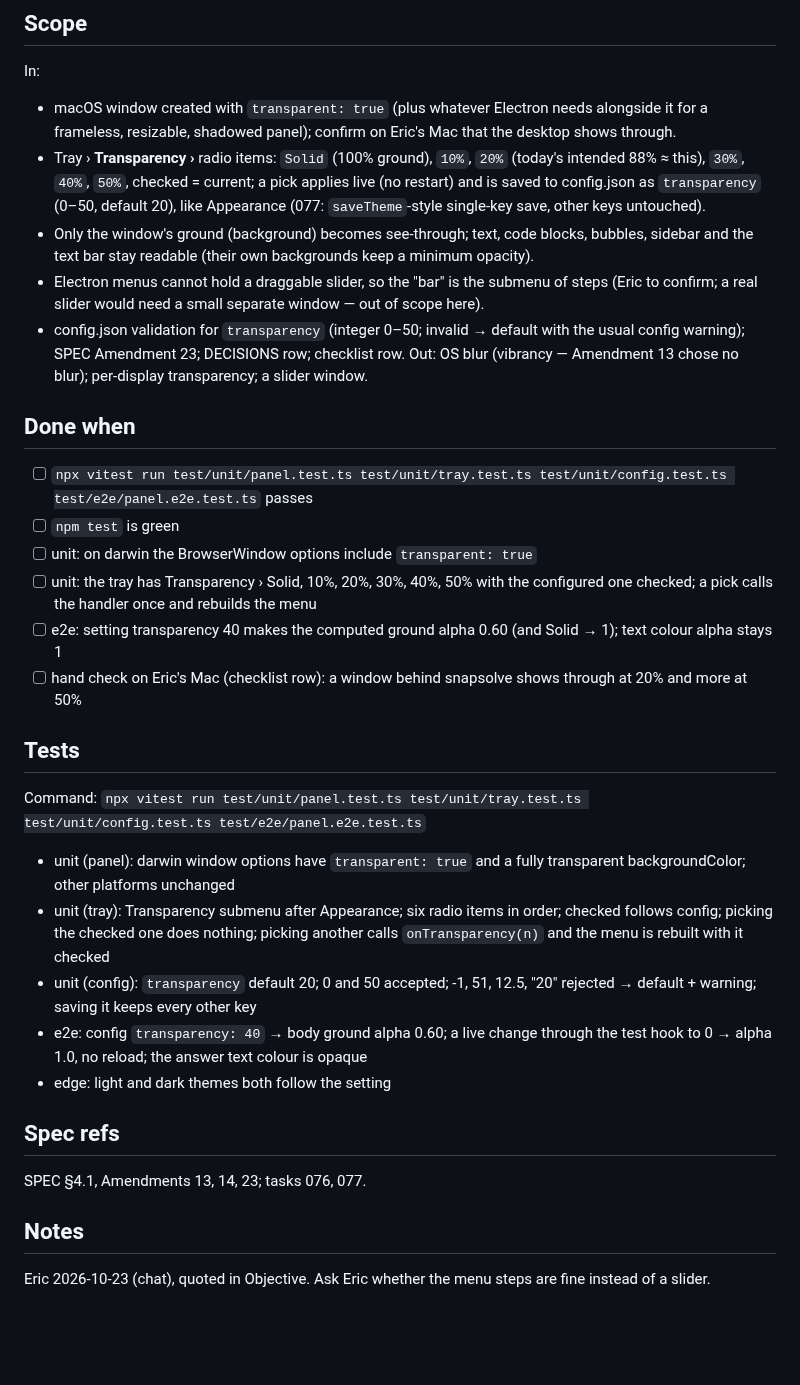
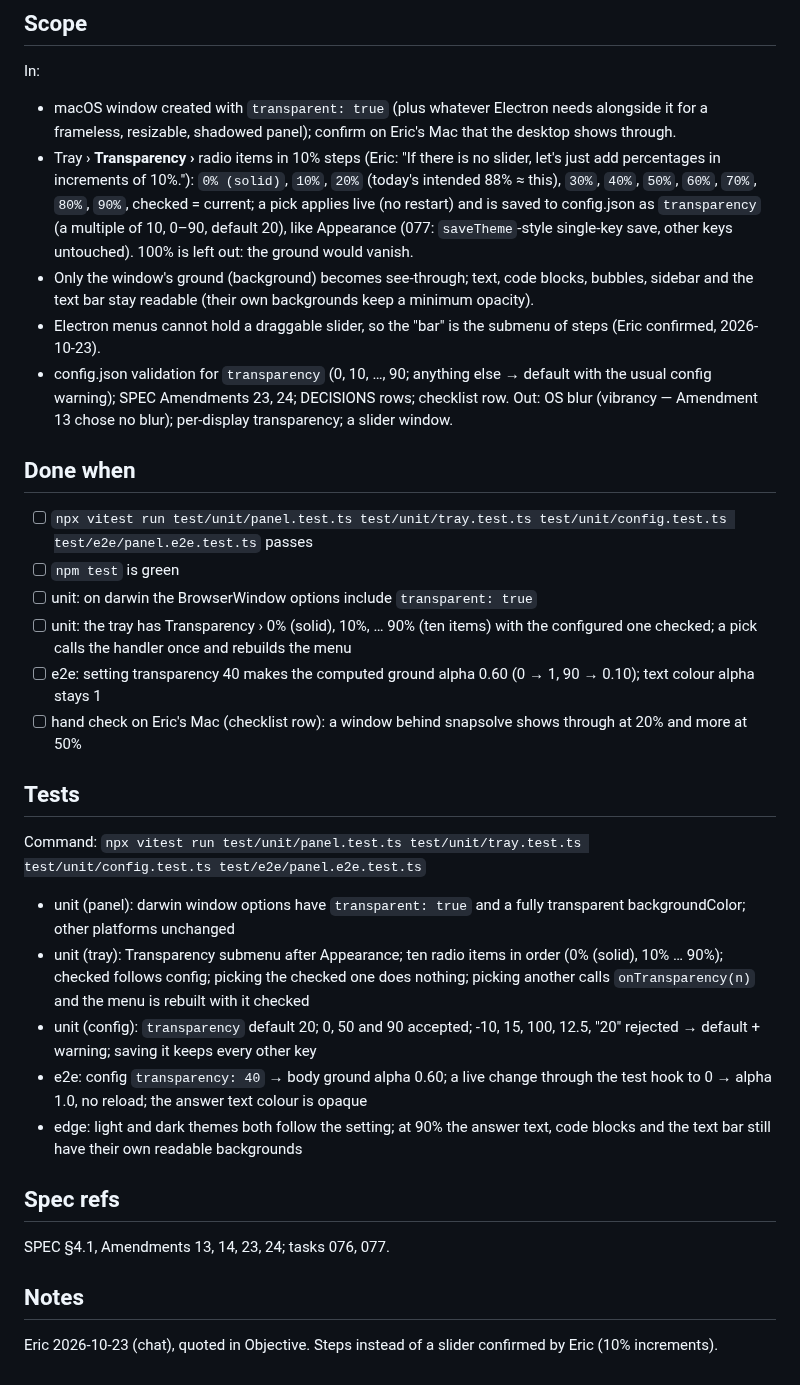
Before and after one commit to ericyjl01/snapsolve, a Markdown page: docs/tasks/090-transparency-setting.md, the part around the change. Drawn GitHub-style; blank space fills up the shorter version.

```diff
--- a/docs/tasks/090-transparency-setting.md
+++ b/docs/tasks/090-transparency-setting.md
@@ -6,30 +6,30 @@ Eric (0.2.7): "SnapSolve is not a translucent background. So I want you to make
 ## Scope
 In:
 - macOS window created with `transparent: true` (plus whatever Electron needs alongside it for a frameless, resizable, shadowed panel); confirm on Eric's Mac that the desktop shows through.
-- Tray › **Transparency ›** radio items: `Solid` (100% ground), `10%`, `20%` (today's intended 88% ≈ this), `30%`, `40%`, `50%`, checked = current; a pick applies live (no restart) and is saved to config.json as `transparency` (0–50, default 20), like Appearance (077: `saveTheme`-style single-key save, other keys untouched).
+- Tray › **Transparency ›** radio items in 10% steps (Eric: "If there is no slider, let's just add percentages in increments of 10%."): `0% (solid)`, `10%`, `20%` (today's intended 88% ≈ this), `30%`, `40%`, `50%`, `60%`, `70%`, `80%`, `90%`, checked = current; a pick applies live (no restart) and is saved to config.json as `transparency` (a multiple of 10, 0–90, default 20), like Appearance (077: `saveTheme`-style single-key save, other keys untouched). 100% is left out: the ground would vanish.
 - Only the window's ground (background) becomes see-through; text, code blocks, bubbles, sidebar and the text bar stay readable (their own backgrounds keep a minimum opacity).
-- Electron menus cannot hold a draggable slider, so the "bar" is the submenu of steps (Eric to confirm; a real slider would need a small separate window — out of scope here).
-- config.json validation for `transparency` (integer 0–50; invalid → default with the usual config warning); SPEC Amendment 23; DECISIONS row; checklist row.
+- Electron menus cannot hold a draggable slider, so the "bar" is the submenu of steps (Eric confirmed, 2026-10-23).
+- config.json validation for `transparency` (0, 10, …, 90; anything else → default with the usual config warning); SPEC Amendments 23, 24; DECISIONS rows; checklist row.
 Out: OS blur (vibrancy — Amendment 13 chose no blur); per-display transparency; a slider window.
 
 ## Done when
 - [ ] `npx vitest run test/unit/panel.test.ts test/unit/tray.test.ts test/unit/config.test.ts test/e2e/panel.e2e.test.ts` passes
 - [ ] `npm test` is green
 - [ ] unit: on darwin the BrowserWindow options include `transparent: true`
-- [ ] unit: the tray has Transparency › Solid, 10%, 20%, 30%, 40%, 50% with the configured one checked; a pick calls the handler once and rebuilds the menu
-- [ ] e2e: setting transparency 40 makes the computed ground alpha 0.60 (and Solid → 1); text colour alpha stays 1
+- [ ] unit: the tray has Transparency › 0% (solid), 10%, … 90% (ten items) with the configured one checked; a pick calls the handler once and rebuilds the menu
+- [ ] e2e: setting transparency 40 makes the computed ground alpha 0.60 (0 → 1, 90 → 0.10); text colour alpha stays 1
 - [ ] hand check on Eric's Mac (checklist row): a window behind snapsolve shows through at 20% and more at 50%
 
 ## Tests
 Command: `npx vitest run test/unit/panel.test.ts test/unit/tray.test.ts test/unit/config.test.ts test/e2e/panel.e2e.test.ts`
 - unit (panel): darwin window options have `transparent: true` and a fully transparent backgroundColor; other platforms unchanged
-- unit (tray): Transparency submenu after Appearance; six radio items in order; checked follows config; picking the checked one does nothing; picking another calls `onTransparency(n)` and the menu is rebuilt with it checked
-- unit (config): `transparency` default 20; 0 and 50 accepted; -1, 51, 12.5, "20" rejected → default + warning; saving it keeps every other key
+- unit (tray): Transparency submenu after Appearance; ten radio items in order (0% (solid), 10% … 90%); checked follows config; picking the checked one does nothing; picking another calls `onTransparency(n)` and the menu is rebuilt with it checked
+- unit (config): `transparency` default 20; 0, 50 and 90 accepted; -10, 15, 100, 12.5, "20" rejected → default + warning; saving it keeps every other key
 - e2e: config `transparency: 40` → body ground alpha 0.60; a live change through the test hook to 0 → alpha 1.0, no reload; the answer text colour is opaque
-- edge: light and dark themes both follow the setting
+- edge: light and dark themes both follow the setting; at 90% the answer text, code blocks and the text bar still have their own readable backgrounds
 
 ## Spec refs
-SPEC §4.1, Amendments 13, 14, 23; tasks 076, 077.
+SPEC §4.1, Amendments 13, 14, 23, 24; tasks 076, 077.
 
 ## Notes
-Eric 2026-10-23 (chat), quoted in Objective. Ask Eric whether the menu steps are fine instead of a slider.
+Eric 2026-10-23 (chat), quoted in Objective. Steps instead of a slider confirmed by Eric (10% increments).
```
Also changed, not shown: DECISIONS.md (+1 -0 lines), SPEC.md (+3 -0 lines).
